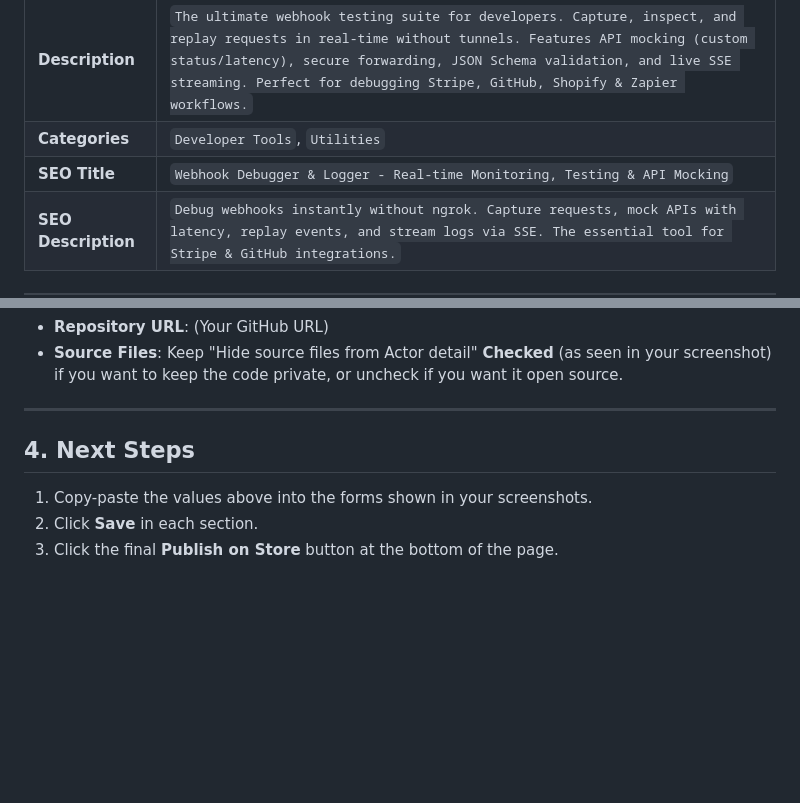
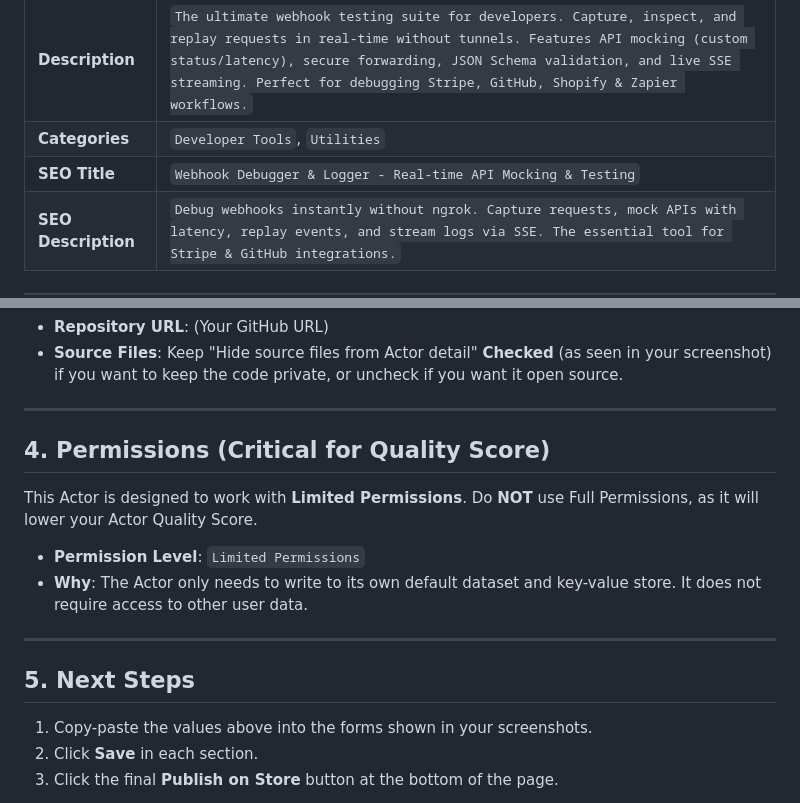
Before and after one commit to ar27111994/webhook-debugger-logger, a Markdown page: PUBLICATION_GUIDE.md, 2 parts joined by grey strips. Drawn GitHub-style; blank space fills up the shorter version.

```diff
--- a/PUBLICATION_GUIDE.md
+++ b/PUBLICATION_GUIDE.md
@@ -10,7 +10,7 @@ Please use the following professional content to fill out your Actor's publicati
 | **Actor Name**      | `Webhook Debugger, Logger & API Mocking Suite`                                                                                                                                                                                                              |
 | **Description**     | `The ultimate webhook testing suite for developers. Capture, inspect, and replay requests in real-time without tunnels. Features API mocking (custom status/latency), secure forwarding, JSON Schema validation, and live SSE streaming. Perfect for debugging Stripe, GitHub, Shopify & Zapier workflows.` |
 | **Categories**      | `Developer Tools`, `Utilities`                                                                                                                                                                                                                              |
-| **SEO Title**       | `Webhook Debugger & Logger - Real-time Monitoring, Testing & API Mocking`                                                                                                                                                                                   |
+| **SEO Title**       | `Webhook Debugger & Logger - Real-time API Mocking & Testing`                                                                                                                                                                               |
 | **SEO Description** | `Debug webhooks instantly without ngrok. Capture requests, mock APIs with latency, replay events, and stream logs via SSE. The essential tool for Stripe & GitHub integrations.`                                                                            |
 
 ---
@@ -38,7 +38,16 @@ If you have a GitHub account, link this repository. It improves your **Actor Qua
 
 ---
 
-## 4. Next Steps
+## 4. Permissions (Critical for Quality Score)
+
+This Actor is designed to work with **Limited Permissions**. Do **NOT** use Full Permissions, as it will lower your Actor Quality Score.
+
+- **Permission Level**: `Limited Permissions`
+- **Why**: The Actor only needs to write to its own default dataset and key-value store. It does not require access to other user data.
+
+---
+
+## 5. Next Steps
 
 1. Copy-paste the values above into the forms shown in your screenshots.
 2. Click **Save** in each section.
```
Also changed, not shown: README.md (+3 -3 lines).
